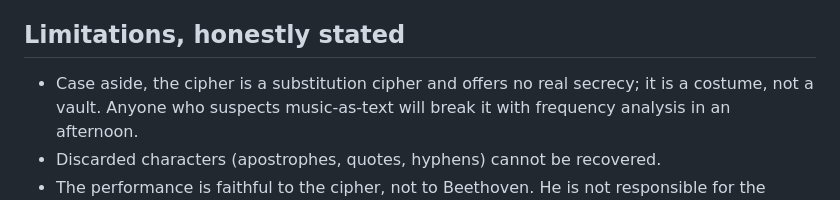
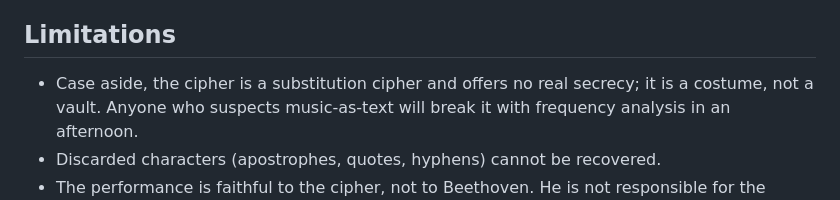
Before and after one commit to secdev02/ManuscriptCipher, a Markdown page: README.md, the part around the change. GitHub-like rendering.

```diff
--- a/README.md
+++ b/README.md
@@ -98,7 +98,7 @@ The control panel, the cipher key legend, and an empty `folio` element the engra
 
 The pitch table stays diatonic (no sharps or flats) so that decoding never requires reading accidentals, and the range stays within one ledger line of the staff so the systems pack tightly. Folding 26 letters onto 13 pitches, then using duration to disambiguate, is what makes the score look musically plausible: a one-to-one letter-to-pitch mapping would need a four-octave range and read as noise, while this one produces stepwise contours and rhythmic variety that sit convincingly on a single staff.
 
-## Limitations, honestly stated
+## Limitations
 
 - Case aside, the cipher is a substitution cipher and offers no real secrecy; it is a costume, not a vault. Anyone who suspects music-as-text will break it with frequency analysis in an afternoon.
 - Discarded characters (apostrophes, quotes, hyphens) cannot be recovered.
```
